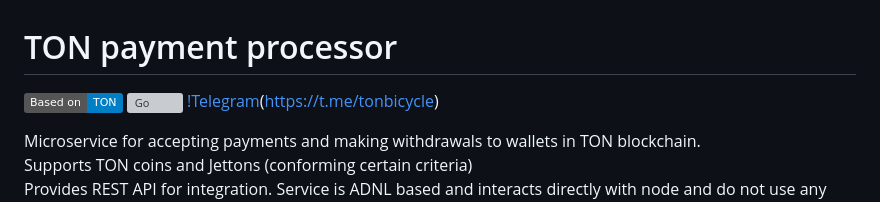
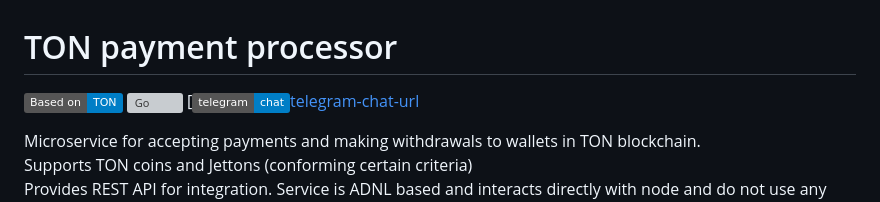
Before and after one commit to gobicycle/bicycle, a Markdown page: README.md, the part around one of its changes. Rendered like a GitHub page; badges without logos; grey boxes are pictures that could not be loaded.

Commit message:
tg badge fix

```diff
--- a/README.md
+++ b/README.md
@@ -2,7 +2,7 @@
 
 [![Based on TON][ton-svg]][ton]
 [![Go](https://github.com/gobicycle/ton-payment-processor/actions/workflows/go.yml/badge.svg)](https://github.com/gobicycle/ton-payment-processor/actions/workflows/go.yml)
-[!Telegram](https://img.shields.io/badge/telegram-chat-blue?color=blue&logo=telegram&logoColor=blue)(https://t.me/tonbicycle)
+[![Telegram](https://img.shields.io/badge/telegram-chat-blue?color=blue&logo=telegram&logoColor=blue)[telegram-chat-url]
 
 Microservice for accepting payments and making withdrawals to wallets in TON blockchain.
 Supports TON coins and Jettons (conforming certain criteria)
```
Also changed, not shown: other parts of README.md (+1 -0 lines).
